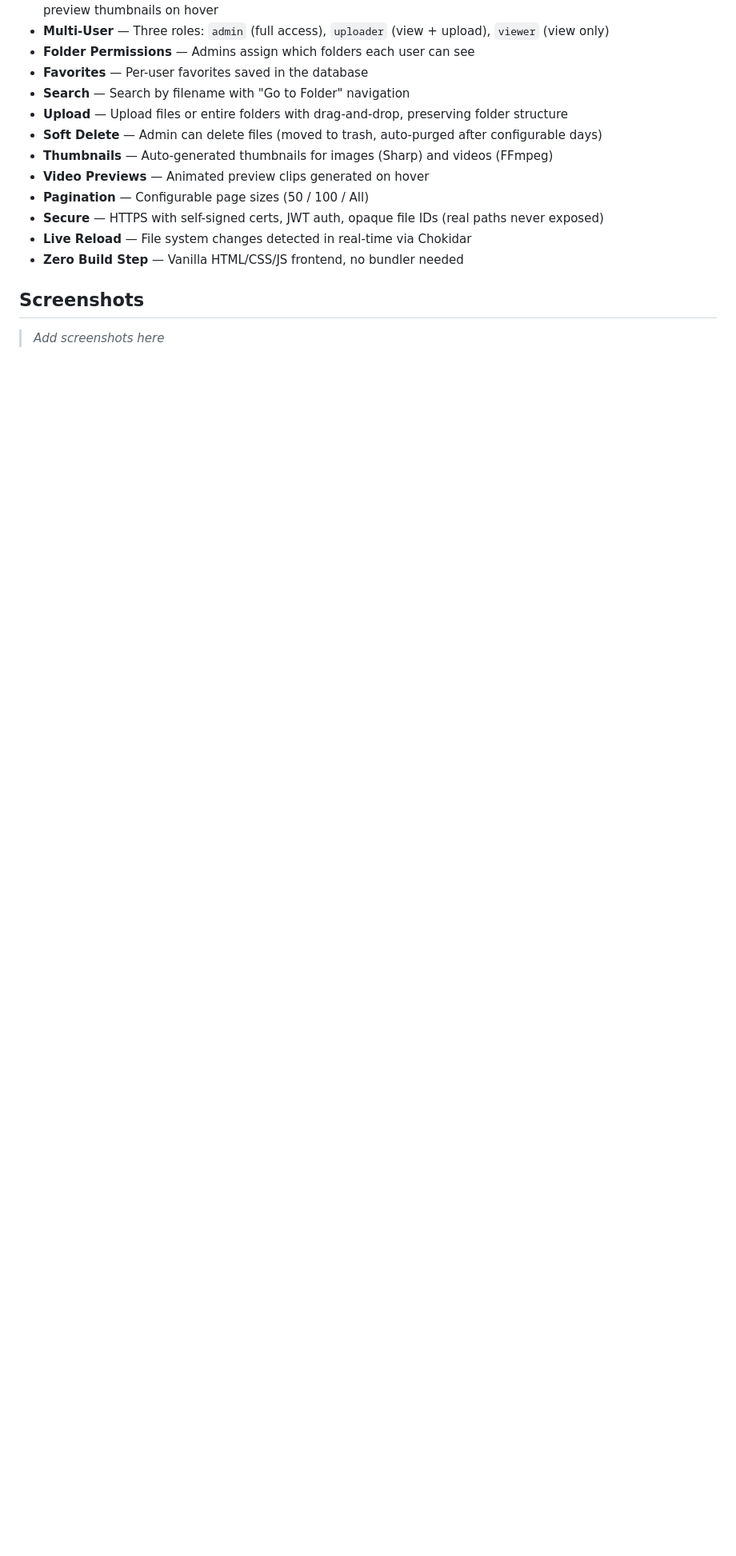
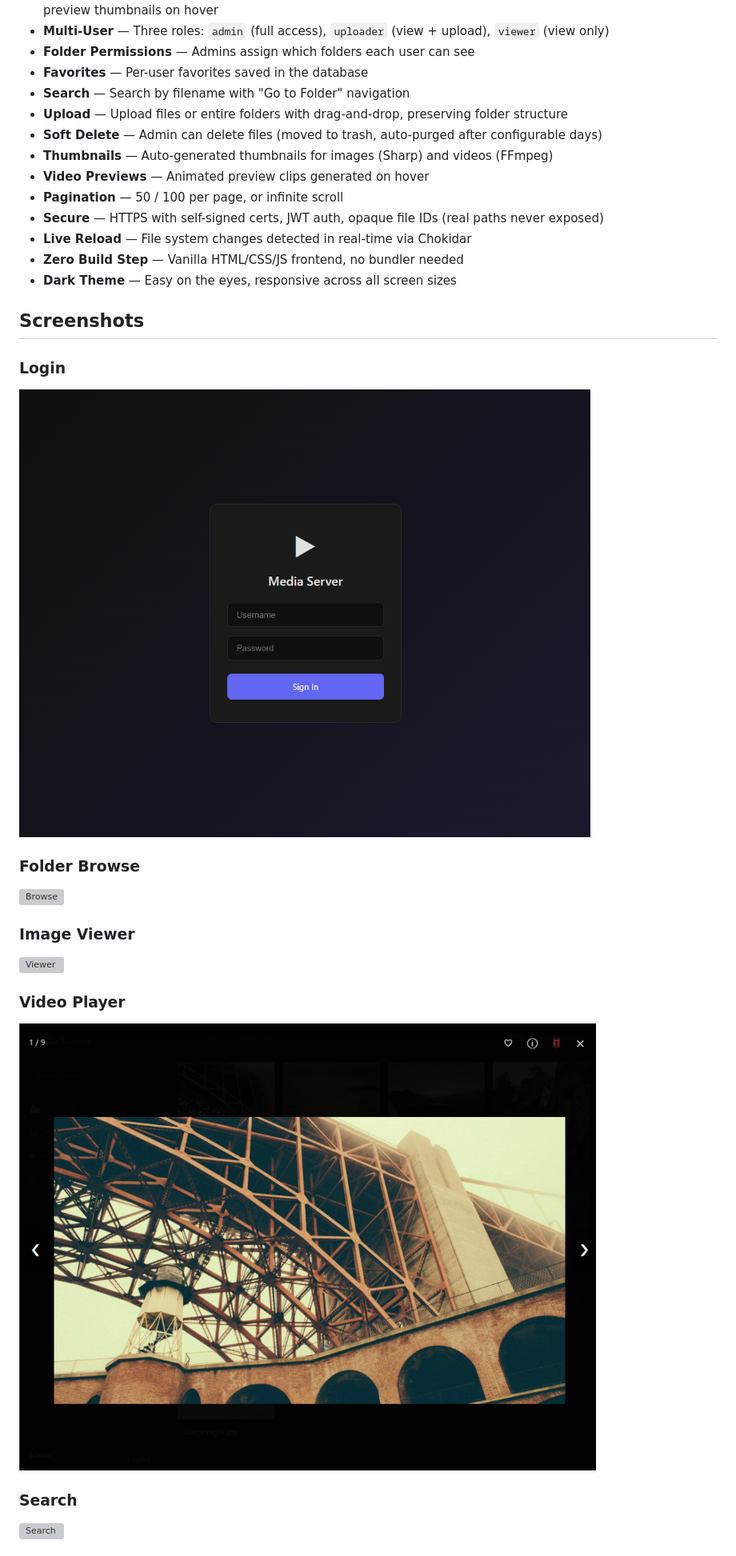
Before and after one commit to anasmsb/homeStream, a Markdown page: README.md, the part around the change printed below. Shown: that part at 80% size. GitHub-like rendering; pictures changed too: screenshots/login.png (added), screenshots/player.png (added); blank space fills up the shorter version; grey boxes are pictures that could not be loaded.

```diff
--- a/README.md
+++ b/README.md
@@ -17,11 +33,26 @@ A self-hosted LAN media server. Drop folders into a directory and instantly brow
 - **Soft Delete** — Admin can delete files (moved to trash, auto-purged after configurable days)
 - **Thumbnails** — Auto-generated thumbnails for images (Sharp) and videos (FFmpeg)
 - **Video Previews** — Animated preview clips generated on hover
-- **Pagination** — Configurable page sizes (50 / 100 / All)
+- **Pagination** — 50 / 100 per page, or infinite scroll
 - **Secure** — HTTPS with self-signed certs, JWT auth, opaque file IDs (real paths never exposed)
 - **Live Reload** — File system changes detected in real-time via Chokidar
 - **Zero Build Step** — Vanilla HTML/CSS/JS frontend, no bundler needed
+- **Dark Theme** — Easy on the eyes, responsive across all screen sizes
 
 ## Screenshots
 
-> _Add screenshots here_
+### Login
+![Login](screenshots/login.png)
+
+### Folder Browse
+![Browse](screenshots/browse.png)
+
+### Image Viewer
+![Viewer](screenshots/viewer.png)
+
+### Video Player
+![Player](screenshots/player.png)
+
+### Search
+![Search](screenshots/search.png)
+
```
Also changed, not shown: other parts of README.md (+54 -2 lines), screenshots/main.png (added), 4 other files.
